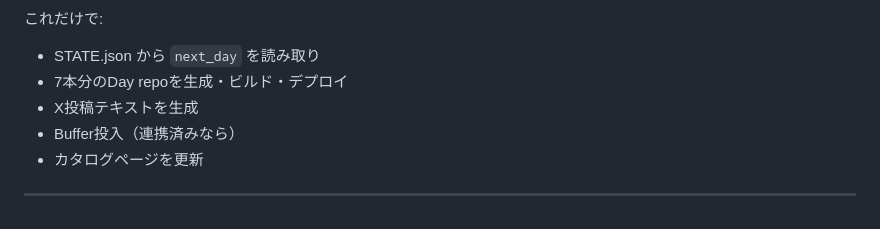
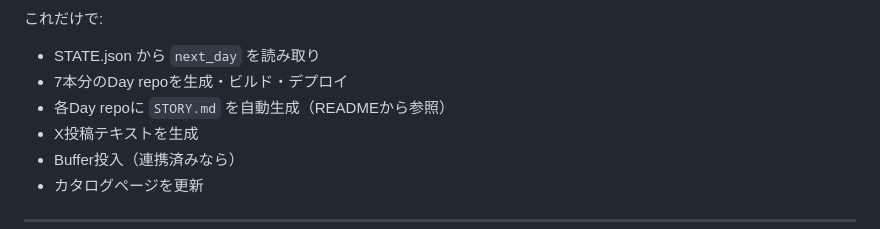
Before and after one commit to ryo909/ai-dev-exp-control, a Markdown page: README.md, the part around the change. GitHub-like rendering.

Commit message:
feat: generate STORY.md for each day

```diff
--- a/README.md
+++ b/README.md
@@ -18,6 +18,7 @@ bash scripts/resume.sh
 これだけで:
 - STATE.json から `next_day` を読み取り
 - 7本分のDay repoを生成・ビルド・デプロイ
+- 各Day repoに `STORY.md` を自動生成（READMEから参照）
 - X投稿テキストを生成
 - Buffer投入（連携済みなら）
 - カタログページを更新
```
